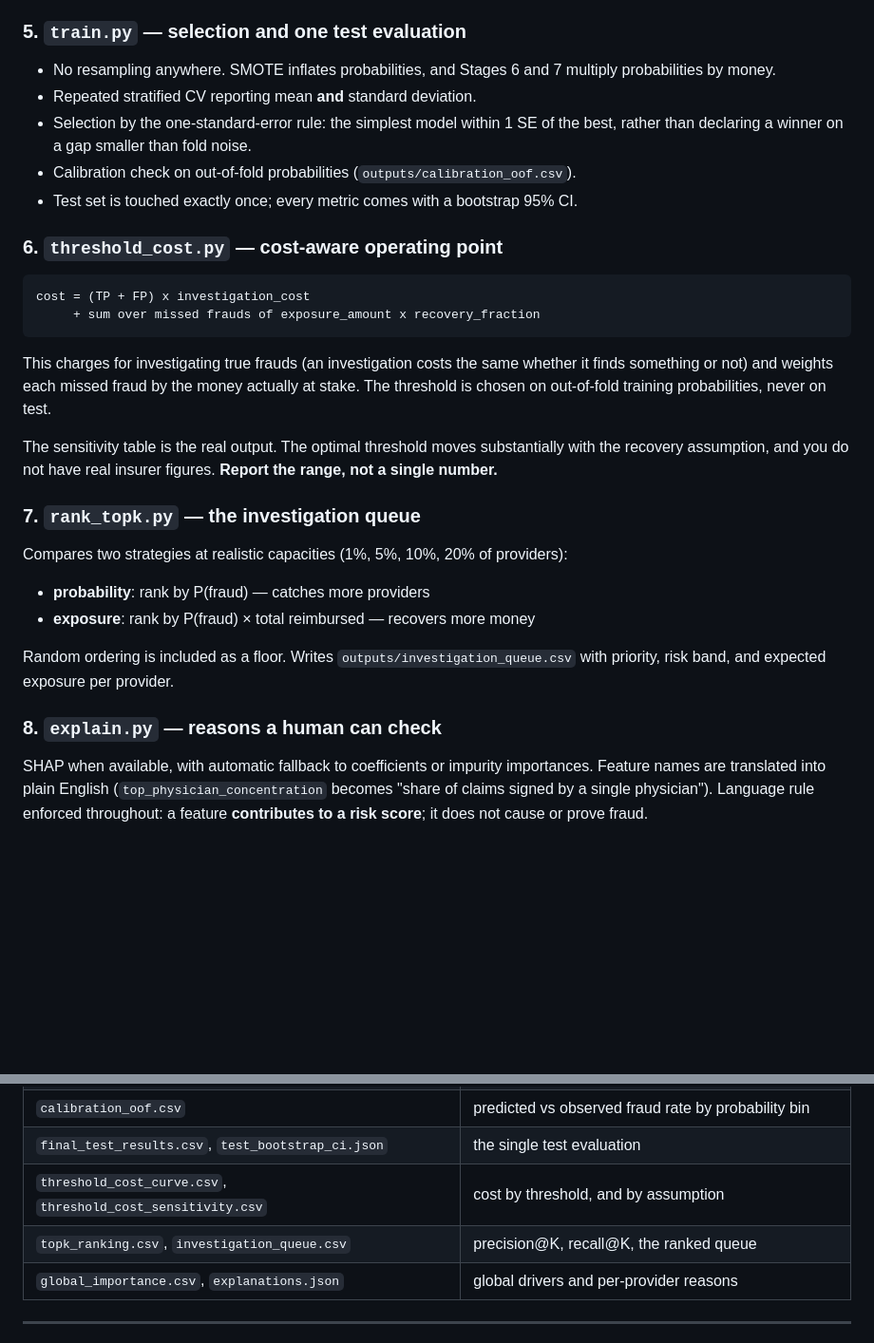
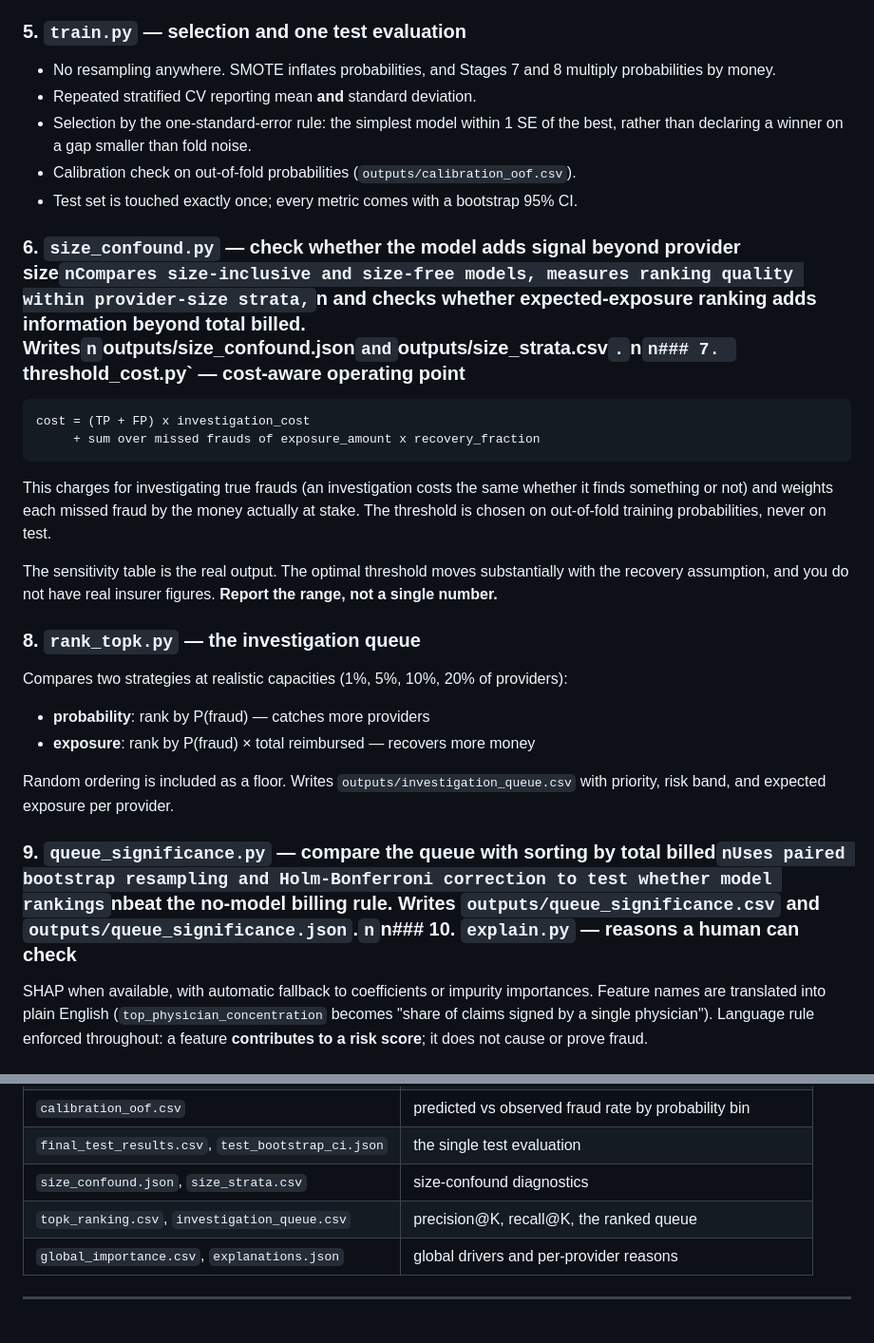
Before and after one commit to drakon-codes/provider-fraud-detection, a Markdown page: README.md, 2 parts joined by grey strips. Shown at 95% size. Rendered like a GitHub page; blank space fills up the shorter version.

Commit message:
Document full validation pipeline

````diff
--- a/README.md
+++ b/README.md
@@ -112,7 +112,7 @@ Runs each feature group alone and each with one group removed. The key compariso
 provider size rather than provider behaviour, and the script says so.
 
 ### 5. `train.py` — selection and one test evaluation
-- No resampling anywhere. SMOTE inflates probabilities, and Stages 6 and 7 multiply
+- No resampling anywhere. SMOTE inflates probabilities, and Stages 7 and 8 multiply
   probabilities by money.
 - Repeated stratified CV reporting mean **and** standard deviation.
 - Selection by the one-standard-error rule: the simplest model within 1 SE of the best,
@@ -120,7 +120,7 @@ provider size rather than provider behaviour, and the script says so.
 - Calibration check on out-of-fold probabilities (`outputs/calibration_oof.csv`).
 - Test set is touched exactly once; every metric comes with a bootstrap 95% CI.
 
-### 6. `threshold_cost.py` — cost-aware operating point
+### 6. `size_confound.py` — check whether the model adds signal beyond provider size`nCompares size-inclusive and size-free models, measures ranking quality within provider-size strata,`n and checks whether expected-exposure ranking adds information beyond total billed. Writes`n`outputs/size_confound.json` and `outputs/size_strata.csv`.`n`n### 7. `threshold_cost.py` — cost-aware operating point
 ```
 cost = (TP + FP) x investigation_cost
      + sum over missed frauds of exposure_amount x recovery_fraction
@@ -133,7 +133,7 @@ The sensitivity table is the real output. The optimal threshold moves substantia
 recovery assumption, and you do not have real insurer figures. **Report the range, not a
 single number.**
 
-### 7. `rank_topk.py` — the investigation queue
+### 8. `rank_topk.py` — the investigation queue
 Compares two strategies at realistic capacities (1%, 5%, 10%, 20% of providers):
 
 - **probability**: rank by P(fraud) — catches more providers
@@ -142,7 +142,7 @@ Compares two strategies at realistic capacities (1%, 5%, 10%, 20% of providers):
 Random ordering is included as a floor. Writes `outputs/investigation_queue.csv` with
 priority, risk band, and expected exposure per provider.
 
-### 8. `explain.py` — reasons a human can check
+### 9. `queue_significance.py` — compare the queue with sorting by total billed`nUses paired bootstrap resampling and Holm-Bonferroni correction to test whether model rankings`nbeat the no-model billing rule. Writes `outputs/queue_significance.csv` and `outputs/queue_significance.json`.`n`n### 10. `explain.py` — reasons a human can check
 SHAP when available, with automatic fallback to coefficients or impurity importances.
 Feature names are translated into plain English (`top_physician_concentration` becomes
 "share of claims signed by a single physician"). Language rule enforced throughout: a
@@ -160,8 +160,8 @@ feature **contributes to a risk score**; it does not cause or prove fraud.
 | `selection.json` | chosen model, 1-SE reasoning, whether it beats the rules |
 | `calibration_oof.csv` | predicted vs observed fraud rate by probability bin |
 | `final_test_results.csv`, `test_bootstrap_ci.json` | the single test evaluation |
-| `threshold_cost_curve.csv`, `threshold_cost_sensitivity.csv` | cost by threshold, and by assumption |
-| `topk_ranking.csv`, `investigation_queue.csv` | precision@K, recall@K, the ranked queue |
+| `size_confound.json`, `size_strata.csv` | size-confound diagnostics |`n| `threshold_cost_curve.csv`, `threshold_cost_sensitivity.csv` | cost by threshold, and by assumption |
+| `topk_ranking.csv`, `investigation_queue.csv` | precision@K, recall@K, the ranked queue |`n| `queue_significance.csv`, `queue_significance.json` | paired significance test against the billing rule |
 | `global_importance.csv`, `explanations.json` | global drivers and per-provider reasons |
 
 ---
````
